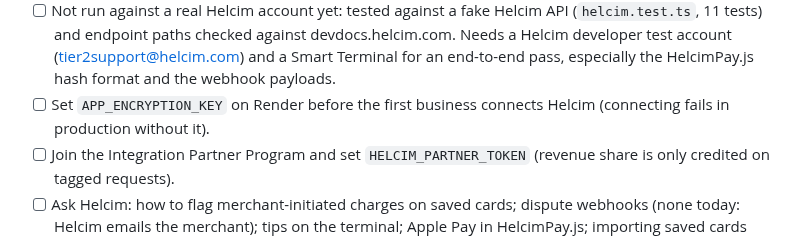
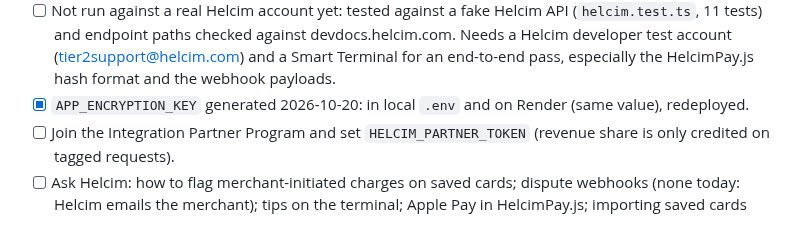
Before and after one commit to feelosophy13/angelicbooking, a Markdown page: TODO.md, the part around the change. GitHub-like rendering.

Commit message:
TODO: APP_ENCRYPTION_KEY is set locally and on Render
Co-Authored-By: Claude Opus 5.5 <noreply@anthropic.com>

```diff
--- a/TODO.md
+++ b/TODO.md
@@ -1316,7 +1316,7 @@ Operational detail (ids, commands, env names) lives in `docs-ops.md`; product pl
 - [ ] Not run against a real Helcim account yet: tested against a fake Helcim API (`helcim.test.ts`, 11 tests) and endpoint paths
       checked against devdocs.helcim.com. Needs a Helcim developer test account (tier2support@helcim.com) and a Smart Terminal
       for an end-to-end pass, especially the HelcimPay.js hash format and the webhook payloads.
-- [ ] Set `APP_ENCRYPTION_KEY` on Render before the first business connects Helcim (connecting fails in production without it).
+- [x] `APP_ENCRYPTION_KEY` generated 2026-10-20: in local `.env` and on Render (same value), redeployed.
 - [ ] Join the Integration Partner Program and set `HELCIM_PARTNER_TOKEN` (revenue share is only credited on tagged requests).
 - [ ] Ask Helcim: how to flag merchant-initiated charges on saved cards; dispute webhooks (none today: Helcim emails the merchant);
       tips on the terminal; Apple Pay in HelcimPay.js; importing saved cards from Stripe.
```
